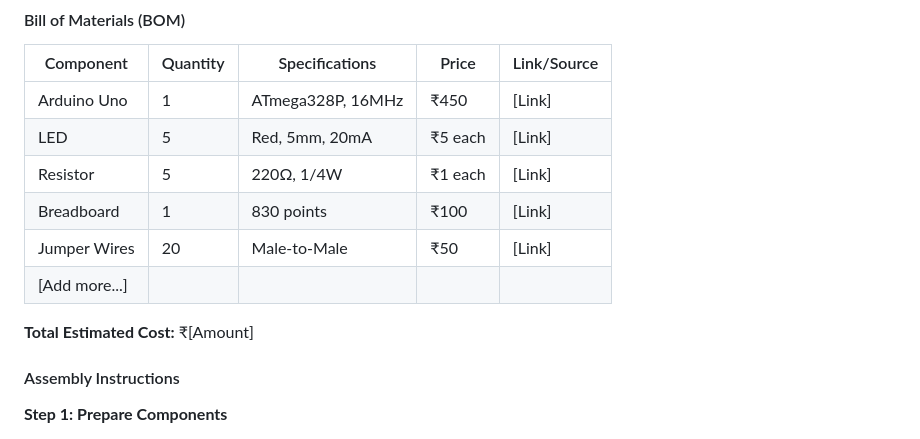
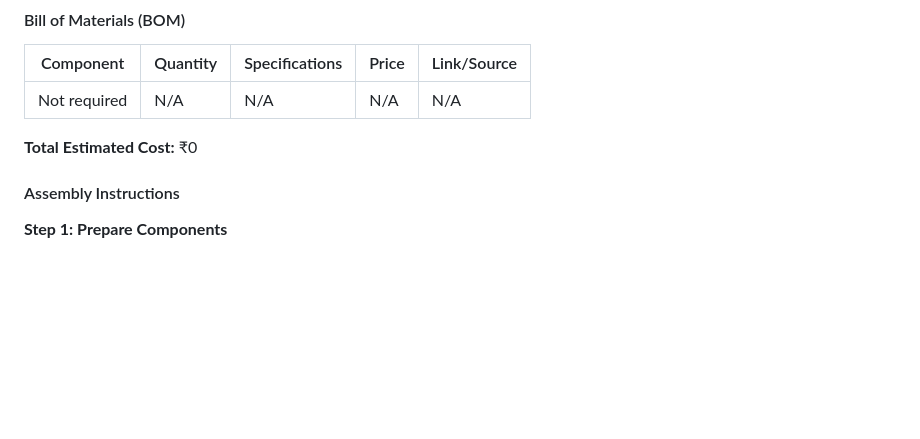
Before and after one commit to AmritaPrabhaR/STUDY-CARE---Smart-study-break-companion, a Markdown page: README.md, the part around one of its changes. Rendered like a GitHub page; blank space fills up the shorter version.

```diff
--- a/README.md
+++ b/README.md
@@ -221,14 +220,10 @@ xcodebuild -workspace App.xcworkspace -scheme App -configuration Debug
 
 | Component | Quantity | Specifications | Price | Link/Source |
 |-----------|----------|----------------|-------|-------------|
-| Arduino Uno | 1 | ATmega328P, 16MHz | ₹450 | [Link] |
-| LED | 5 | Red, 5mm, 20mA | ₹5 each | [Link] |
-| Resistor | 5 | 220Ω, 1/4W | ₹1 each | [Link] |
-| Breadboard | 1 | 830 points | ₹100 | [Link] |
-| Jumper Wires | 20 | Male-to-Male | ₹50 | [Link] |
-| [Add more...] | | | | |
+| Not required | N/A | N/A | N/A | N/A |
 
-**Total Estimated Cost:** ₹[Amount]
+
+**Total Estimated Cost:** ₹0
 
 #### Assembly Instructions
 
```
Also changed, not shown: other parts of README.md (+18 -19 lines).
